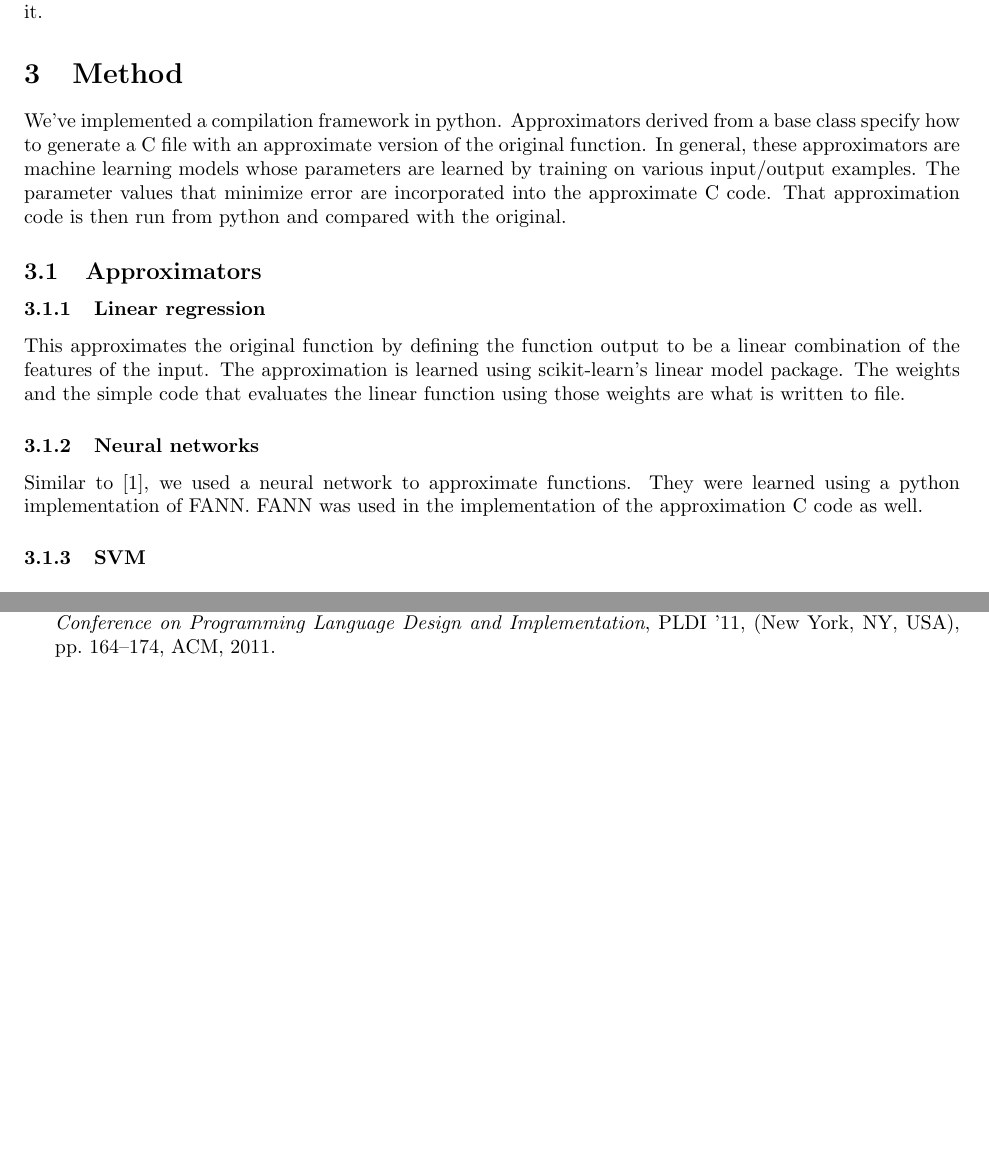
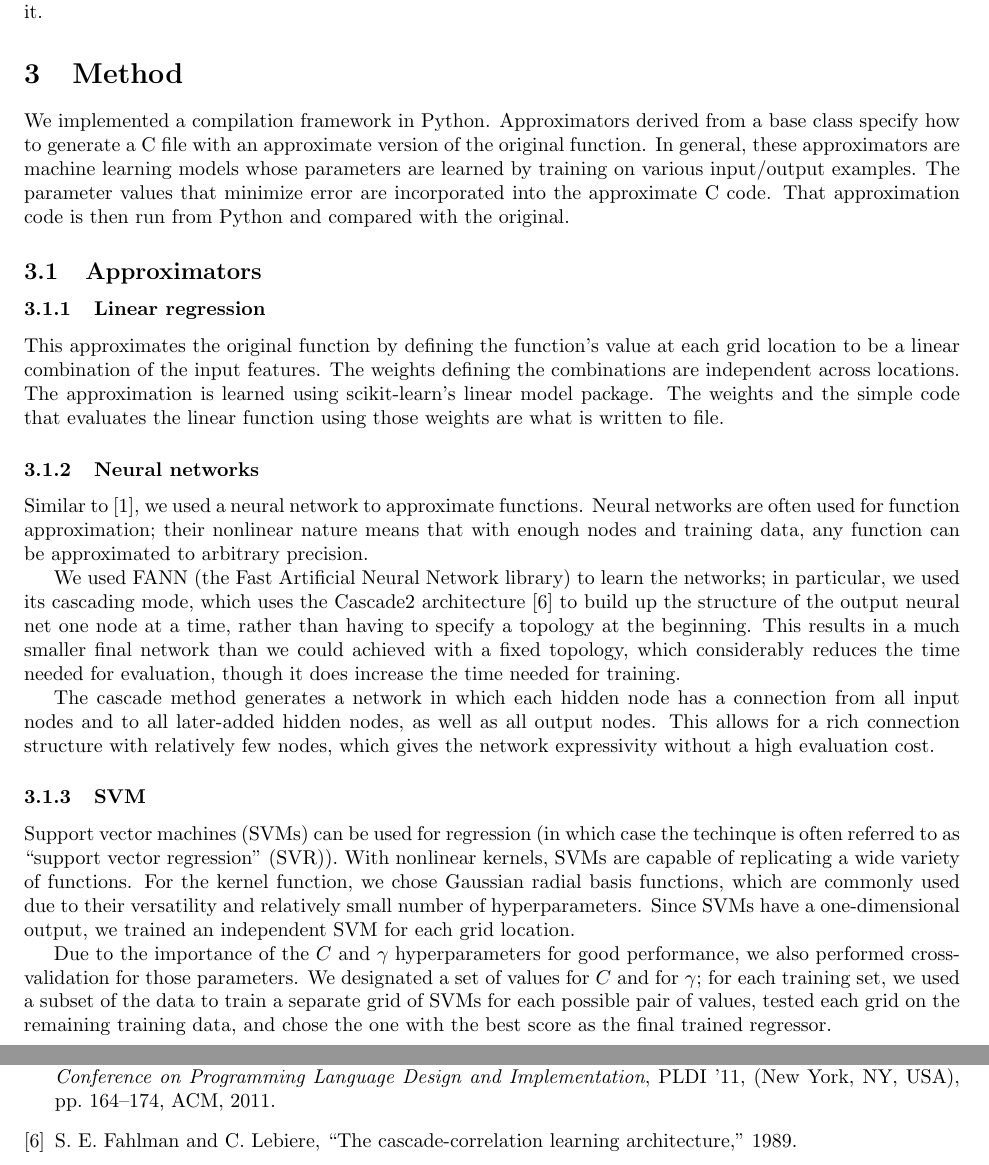
Before and after one commit to bhumbers/745approx, a LaTeX document (finalreport/finalreport.tex): two parts of pages 2 and 6 of 6, joined at a grey line, cut so that both start at the same text, the shorter picture padded with empty space. Compiled offline with pdfLaTeX.

Commit message:
Added notes in report about SVM and neural nets.

```diff
--- a/finalreport/finalreport.tex
+++ b/finalreport/finalreport.tex
@@ -33,21 +33,27 @@ An alterative to marking specific code sections or functions as ``approximable''
   \caption{TODO: System Diagram}
 \end{figure}
 
-We've implemented a compilation framework in python. Approximators derived from a base class specify how to generate a C file with an approximate version of the original function. In general, these approximators are machine learning models whose parameters are learned by training on various input/output examples. The parameter values that minimize error are incorporated into the approximate C code. That approximation code is then run from python and compared with the original.
+We implemented a compilation framework in Python. Approximators derived from a base class specify how to generate a C file with an approximate version of the original function. In general, these approximators are machine learning models whose parameters are learned by training on various input/output examples. The parameter values that minimize error are incorporated into the approximate C code. That approximation code is then run from Python and compared with the original.
 
 \subsection{Approximators}
 
 \subsubsection{Linear regression}
 
-This approximates the original function by defining the function output to be a linear combination of the features of the input. The approximation is learned using scikit-learn's linear model package. The weights and the simple code that evaluates the linear function using those weights are what is written to file.
+This approximates the original function by defining the function's value at each grid location to be a linear combination of the input features. The weights defining the combinations are independent across locations. The approximation is learned using scikit-learn's linear model package. The weights and the simple code that evaluates the linear function using those weights are what is written to file.
 
 \subsubsection{Neural networks}
 
-Similar to \cite{Esmaeilzadeh12}, we used a neural network to approximate functions. They were learned using a python implementation of FANN. FANN was used in the implementation of the approximation C code as well. % Danny: add any other notes here about what kind neural network we learned or whatnot
+Similar to \cite{Esmaeilzadeh12}, we used a neural network to approximate functions. Neural networks are often used for function approximation; their nonlinear nature means that with enough nodes and training data, any function can be approximated to arbitrary precision.
+
+We used FANN (the Fast Artificial Neural Network library) to learn the networks; in particular, we used its cascading mode, which uses the Cascade2 architecture~\cite{fahlman} to build up the structure of the output neural net one node at a time, rather than having to specify a topology at the beginning. This results in a much smaller final network than we could achieved with a fixed topology, which considerably reduces the time needed for evaluation, though it does increase the time needed for training.
+
+The cascade method generates a network in which each hidden node has a connection from all input nodes and to all later-added hidden nodes, as well as all output nodes. This allows for a rich connection structure with relatively few nodes, which gives the network expressivity without a high evaluation cost.
 
 \subsubsection{SVM}
 
-%TBA by Danny.
+Support vector machines (SVMs) can be used for regression (in which case the techinque is often referred to as ``support vector regression'' (SVR)). With nonlinear kernels, SVMs are capable of replicating a wide variety of functions. For the kernel function, we chose Gaussian radial basis functions, which are commonly used due to their versatility and relatively small number of hyperparameters. Since SVMs have a one-dimensional output, we trained an independent SVM for each grid location.
+
+Due to the importance of the $C$ and $\gamma$ hyperparameters for good performance, we also performed cross-validation for those parameters. We designated a set of values for $C$ and for $\gamma$; for each training set, we used a subset of the data to train a separate grid of SVMs for each possible pair of values, tested each grid on the remaining training data, and chose the one with the best score as the final trained regressor.
 
 \section{Evaluation}
 
```
Also changed, not shown: finalreport/sources.bib (+8 -1 lines), finalreport/finalreport.tex (2 more changed lines).
